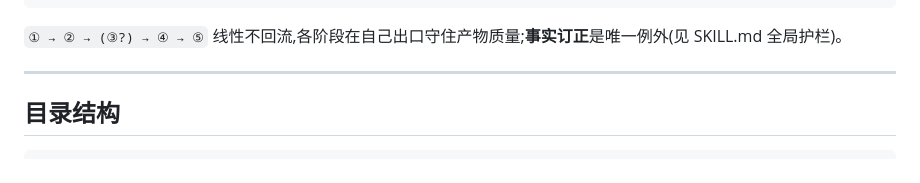
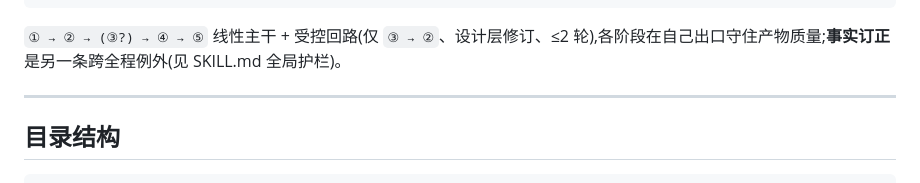
Before and after one commit to LljForge/skill-forge, a Markdown page: skills/recon-driven-dev/README.md, the part around the change. GitHub-like rendering.

````diff
--- a/skills/recon-driven-dev/README.md
+++ b/skills/recon-driven-dev/README.md
@@ -27,7 +27,7 @@
 ⑤ 实施       两分支 gates(隔离 + TDD + per-task 评审)+ 收尾前整支评审 → 代码 + 归档 ⏸
 ```
 
-`① → ② → (③?) → ④ → ⑤` 线性不回流,各阶段在自己出口守住产物质量;**事实订正**是唯一例外(见 SKILL.md 全局护栏)。
+`① → ② → (③?) → ④ → ⑤` 线性主干 + 受控回路(仅 `③ → ②`、设计层修订、≤2 轮),各阶段在自己出口守住产物质量;**事实订正**是另一条跨全程例外(见 SKILL.md 全局护栏)。
 
 ---
 
````
Also changed, not shown: skills/recon-driven-dev/SKILL.md (+3 -3 lines).
